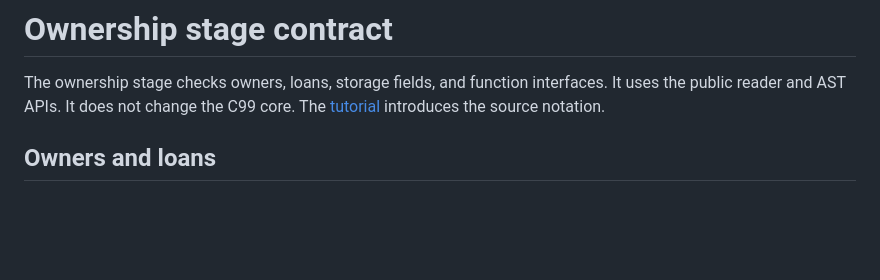
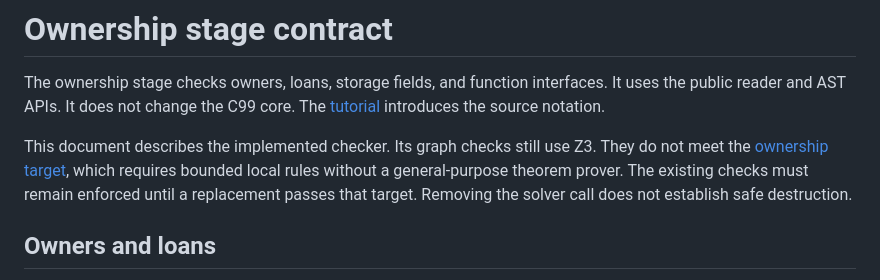
Before and after one commit to Hardcode84/9, a Markdown page: docs/ownership-model.md, the part around the change. Drawn GitHub-style; blank space fills up the shorter version.

```diff
--- a/docs/ownership-model.md
+++ b/docs/ownership-model.md
@@ -5,6 +5,12 @@
 The ownership stage checks owners, loans, storage fields, and function
 interfaces. It uses the public reader and AST APIs. It does not change the
 C99 core. The [tutorial](ownership.md) introduces the source notation.
+
+This document describes the implemented checker. Its graph checks still use
+Z3. They do not meet the [ownership target](design.md#checked-ownership-target),
+which requires bounded local rules without a general-purpose theorem prover.
+The existing checks must remain enforced until a replacement passes that
+target. Removing the solver call does not establish safe destruction.
 
 ## Owners and loans
 
```
Also changed, not shown: AGENTS.md (+7 -0 lines), docs/design.md (+15 -0 lines).
